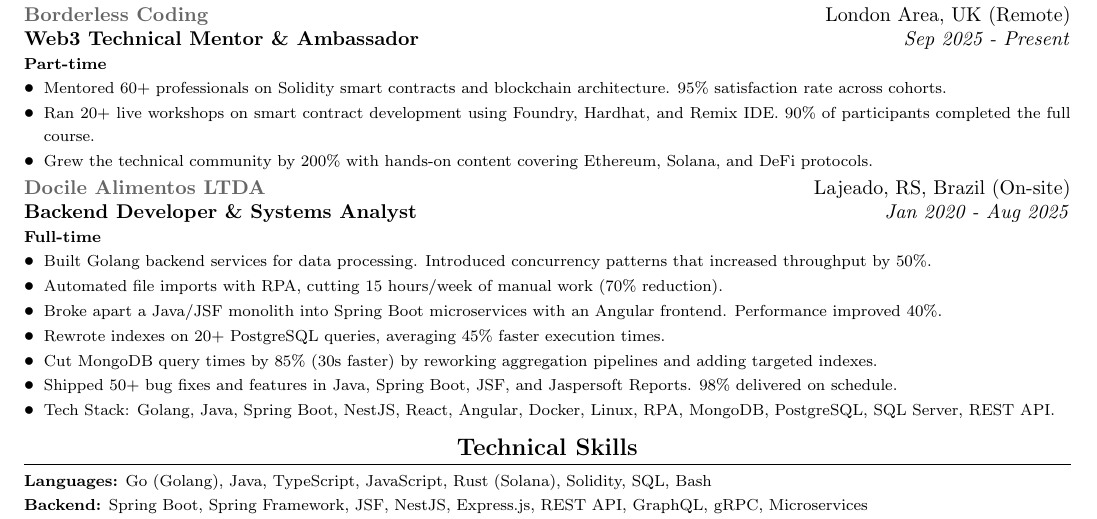
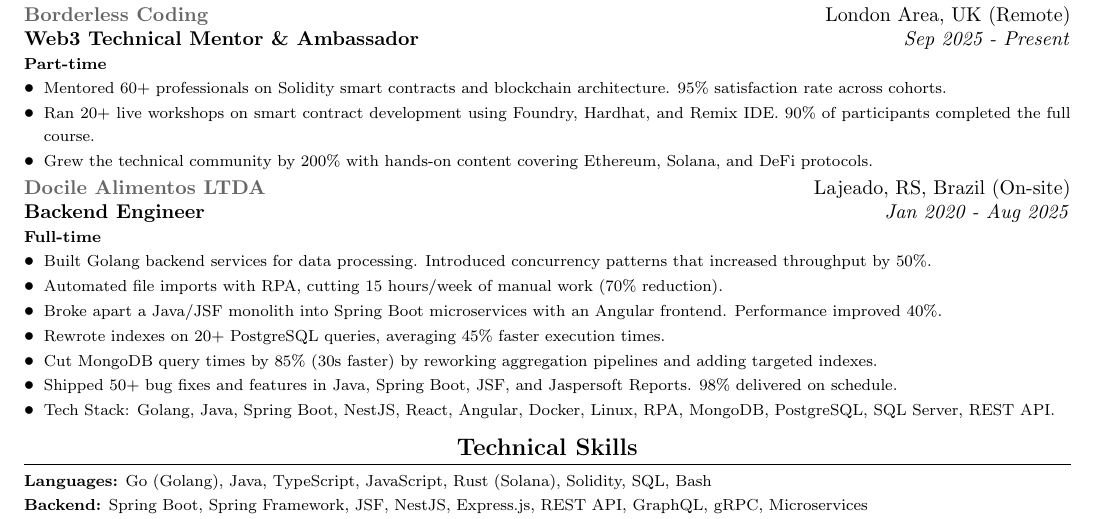
Before and after one commit to Dnreikronos/cv-adjuster, a LaTeX CV (job_descriptions/cv_base.tex): part of page 1 of 2, cut so that both start at the same text. Compiled offline with pdfLaTeX.

Commit message:
ref: adjust job name

```diff
--- a/job_descriptions/cv_base.tex
+++ b/job_descriptions/cv_base.tex
@@ -88,7 +88,7 @@
 \end{itemize}
 
 \vspace{2pt}
-\experienceheader{Docile Alimentos LTDA}{Lajeado, RS, Brazil (On-site)}{Backend Developer \& Systems Analyst}{Jan 2020 - Aug 2025}
+\experienceheader{Docile Alimentos LTDA}{Lajeado, RS, Brazil (On-site)}{Backend Engineer}{Jan 2020 - Aug 2025}
 \textbf{\footnotesize Full-time}
 \begin{itemize}
     \item {\footnotesize Built Golang backend services for data processing. Introduced concurrency patterns that increased throughput by 50\%.}
```
